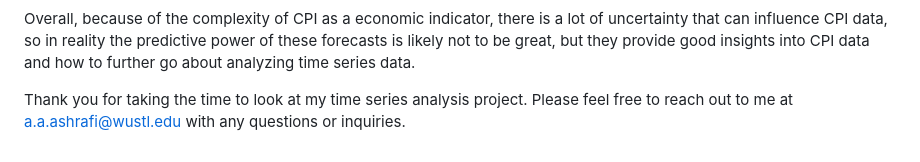
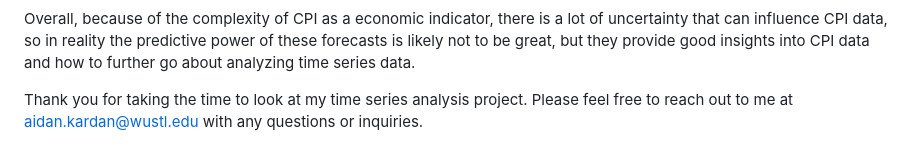
Before and after one commit to aidankardan8/Time-Series-Analysis-Project-, a Markdown page: README.md, the part around the change. Drawn GitHub-style.

```diff
--- a/README.md
+++ b/README.md
@@ -33,4 +33,4 @@ Thus, it is not unreasonable to consider Meta’s Prophet forecasting system and
 
 Overall, because of the complexity of CPI as a economic indicator, there is a lot of uncertainty that can influence CPI data, so in reality the predictive power of these forecasts is likely not to be great, but they provide good insights into CPI data and how to further go about analyzing time series data.
 
-Thank you for taking the time to look at my time series analysis project. Please feel free to reach out to me at a.a.ashrafi@wustl.edu with any questions or inquiries.
+Thank you for taking the time to look at my time series analysis project. Please feel free to reach out to me at aidan.kardan@wustl.edu with any questions or inquiries.
```
